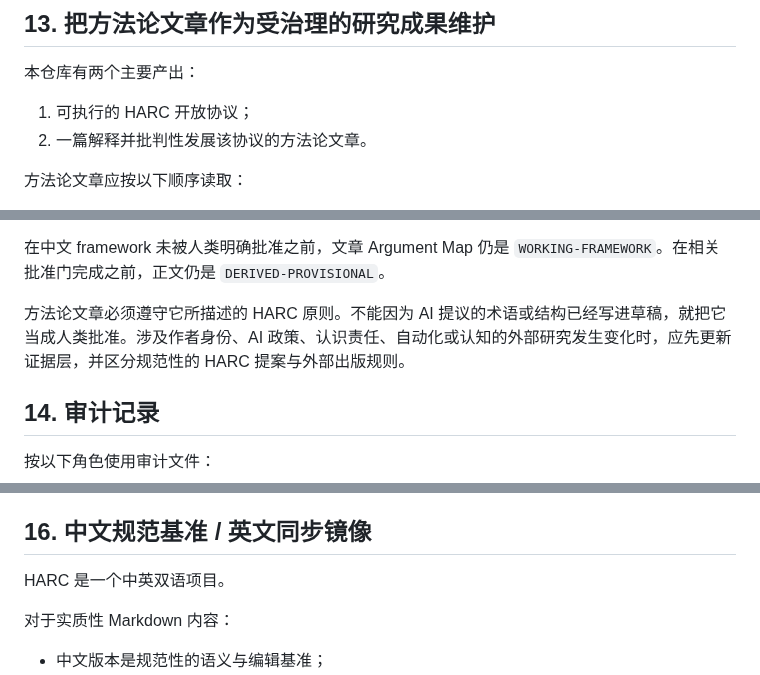
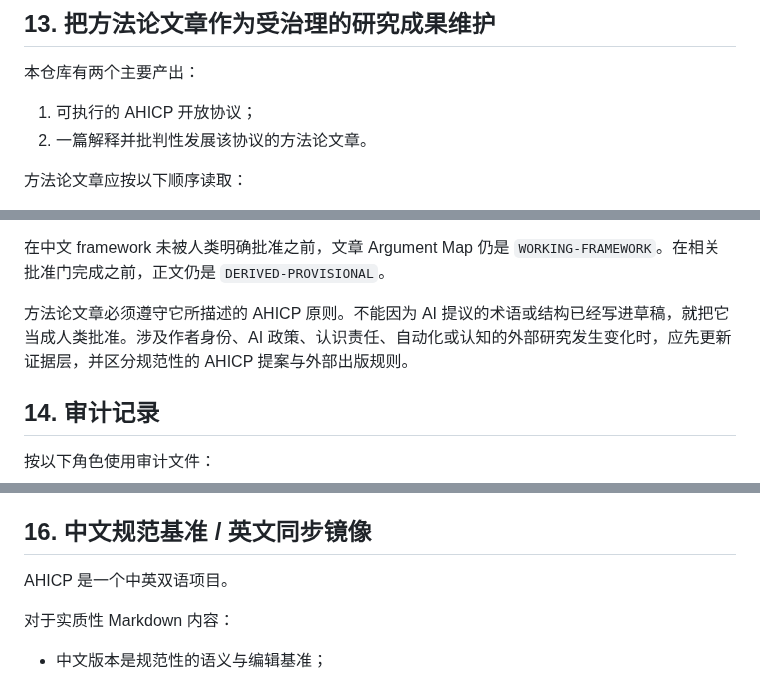
Before and after one commit to ChongLiuPhil/AI-Assisted-Human-Inquiry-and-Creation-Protocol, a Markdown page: AGENTS.zh-CN.md, 3 parts joined by grey strips. Rendered like a GitHub page.

```diff
--- a/AGENTS.zh-CN.md
+++ b/AGENTS.zh-CN.md
@@ -192,7 +192,7 @@ Framework Approval 后，AI 可以生成大量派生文本，但在最终人类
 
 本仓库有两个主要产出：
 
-1. 可执行的 HARC 开放协议；
+1. 可执行的 AHICP 开放协议；
 2. 一篇解释并批判性发展该协议的方法论文章。
 
 方法论文章应按以下顺序读取：
@@ -213,7 +213,7 @@ Work Log 默认不在该读取链中。
 
 在中文 framework 未被人类明确批准之前，文章 Argument Map 仍是 `WORKING-FRAMEWORK`。在相关批准门完成之前，正文仍是 `DERIVED-PROVISIONAL`。
 
-方法论文章必须遵守它所描述的 HARC 原则。不能因为 AI 提议的术语或结构已经写进草稿，就把它当成人类批准。涉及作者身份、AI 政策、认识责任、自动化或认知的外部研究发生变化时，应先更新证据层，并区分规范性的 HARC 提案与外部出版规则。
+方法论文章必须遵守它所描述的 AHICP 原则。不能因为 AI 提议的术语或结构已经写进草稿，就把它当成人类批准。涉及作者身份、AI 政策、认识责任、自动化或认知的外部研究发生变化时，应先更新证据层，并区分规范性的 AHICP 提案与外部出版规则。
 
 ## 14. 审计记录
 
@@ -242,7 +242,7 @@ Work Log 默认不在该读取链中。
 
 ## 16. 中文规范基准 / 英文同步镜像
 
-HARC 是一个中英双语项目。
+AHICP 是一个中英双语项目。
 
 对于实质性 Markdown 内容：
 
```
Also changed, not shown: other parts of AGENTS.zh-CN.md (+8 -8 lines).
